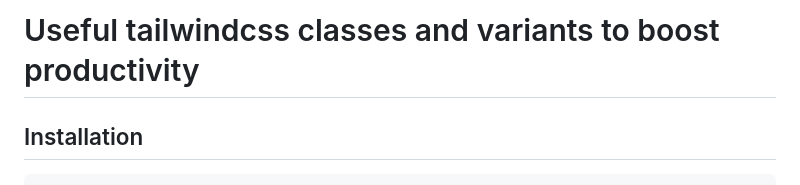
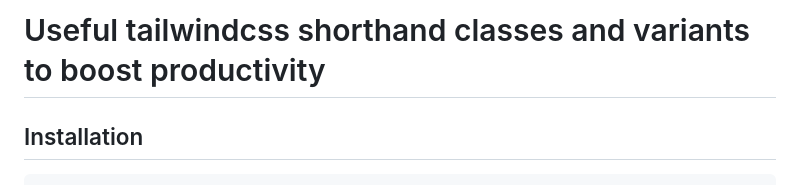
Before and after one commit to sudoaugustin/tailwindcss-shorthand, a Markdown page: README.md, the part around the change. GitHub-like rendering.

Commit message:
fix: README.md

```diff
--- a/README.md
+++ b/README.md
@@ -1,4 +1,4 @@
-# Useful tailwindcss classes and variants to boost productivity
+# Useful tailwindcss shorthand classes and variants to boost productivity
 
 ## Installation
 
```
